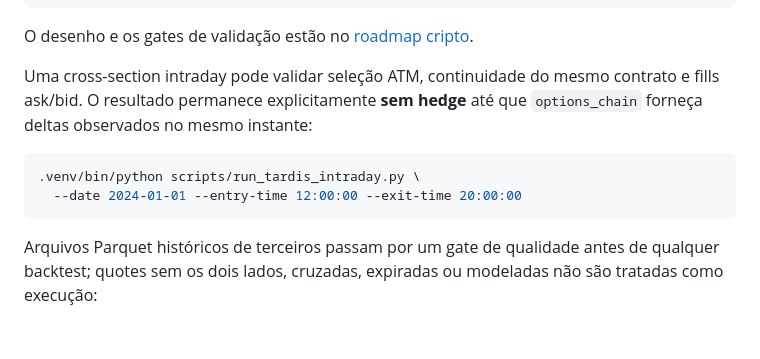
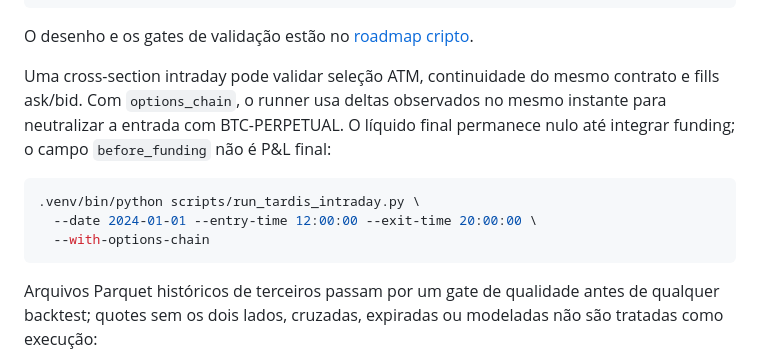
Before and after one commit to netofigueira/pairs_trading, a Markdown page: README.md, the part around the change. GitHub-like rendering; blank space fills up the shorter version.

````diff
--- a/README.md
+++ b/README.md
@@ -99,12 +99,14 @@ opcional e muito maior:
 O desenho e os gates de validação estão no [roadmap cripto](docs/2026-08-31-roadmap-pesquisa-quant-cripto.md).
 
 Uma cross-section intraday pode validar seleção ATM, continuidade do mesmo
-contrato e fills ask/bid. O resultado permanece explicitamente **sem hedge**
-até que `options_chain` forneça deltas observados no mesmo instante:
+contrato e fills ask/bid. Com `options_chain`, o runner usa deltas observados
+no mesmo instante para neutralizar a entrada com BTC-PERPETUAL. O líquido final
+permanece nulo até integrar funding; o campo `before_funding` não é P&L final:
 
 ```bash
 .venv/bin/python scripts/run_tardis_intraday.py \
-  --date 2024-01-01 --entry-time 12:00:00 --exit-time 20:00:00
+  --date 2024-01-01 --entry-time 12:00:00 --exit-time 20:00:00 \
+  --with-options-chain
 ```
 
 Arquivos Parquet históricos de terceiros passam por um gate de qualidade antes
````
Also changed, not shown: docs/2026-08-31-roadmap-pesquisa-quant-cripto.md (+13 -6 lines), docs/2026-09-01-handoff-volatilidade.md (+25 -15 lines).
